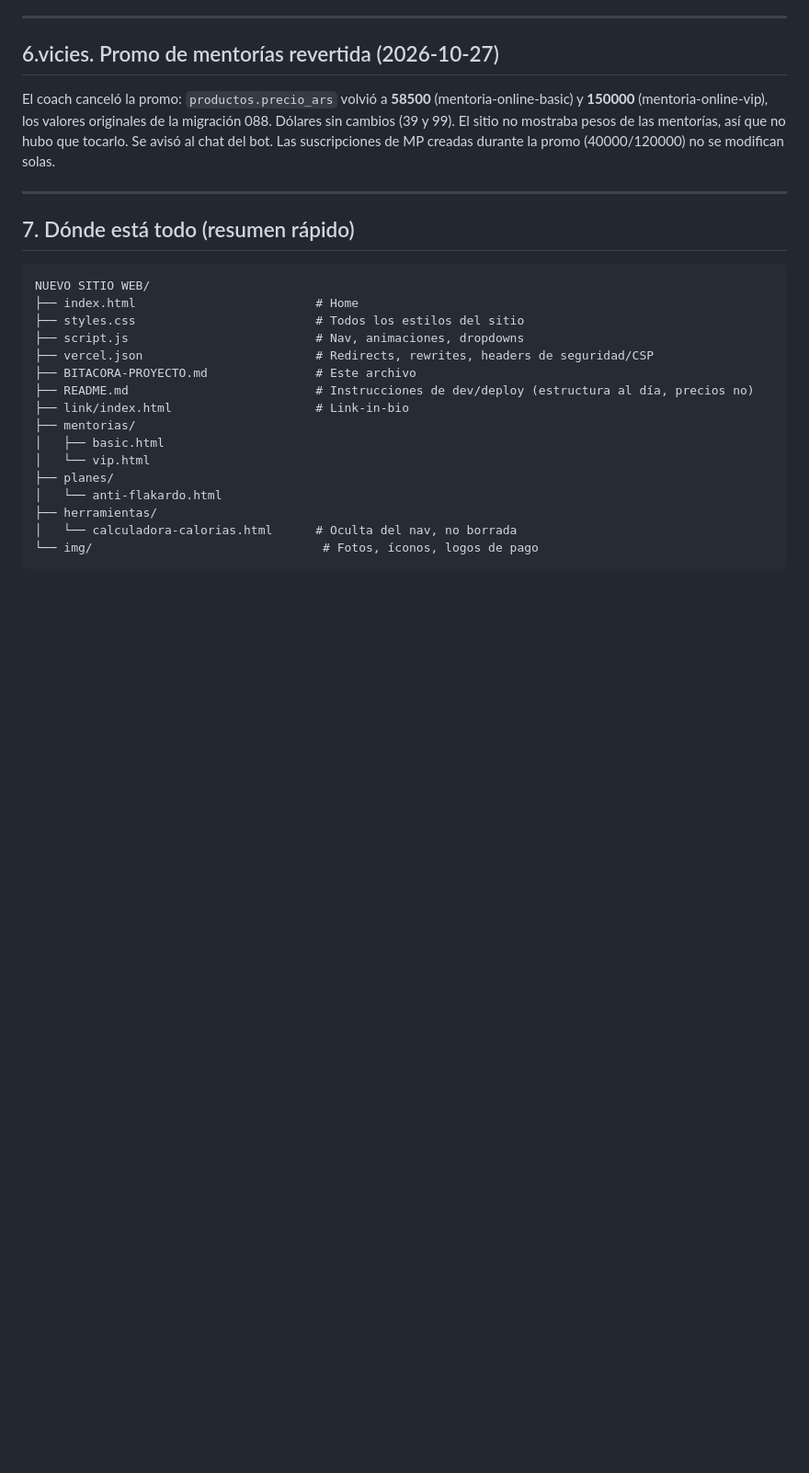
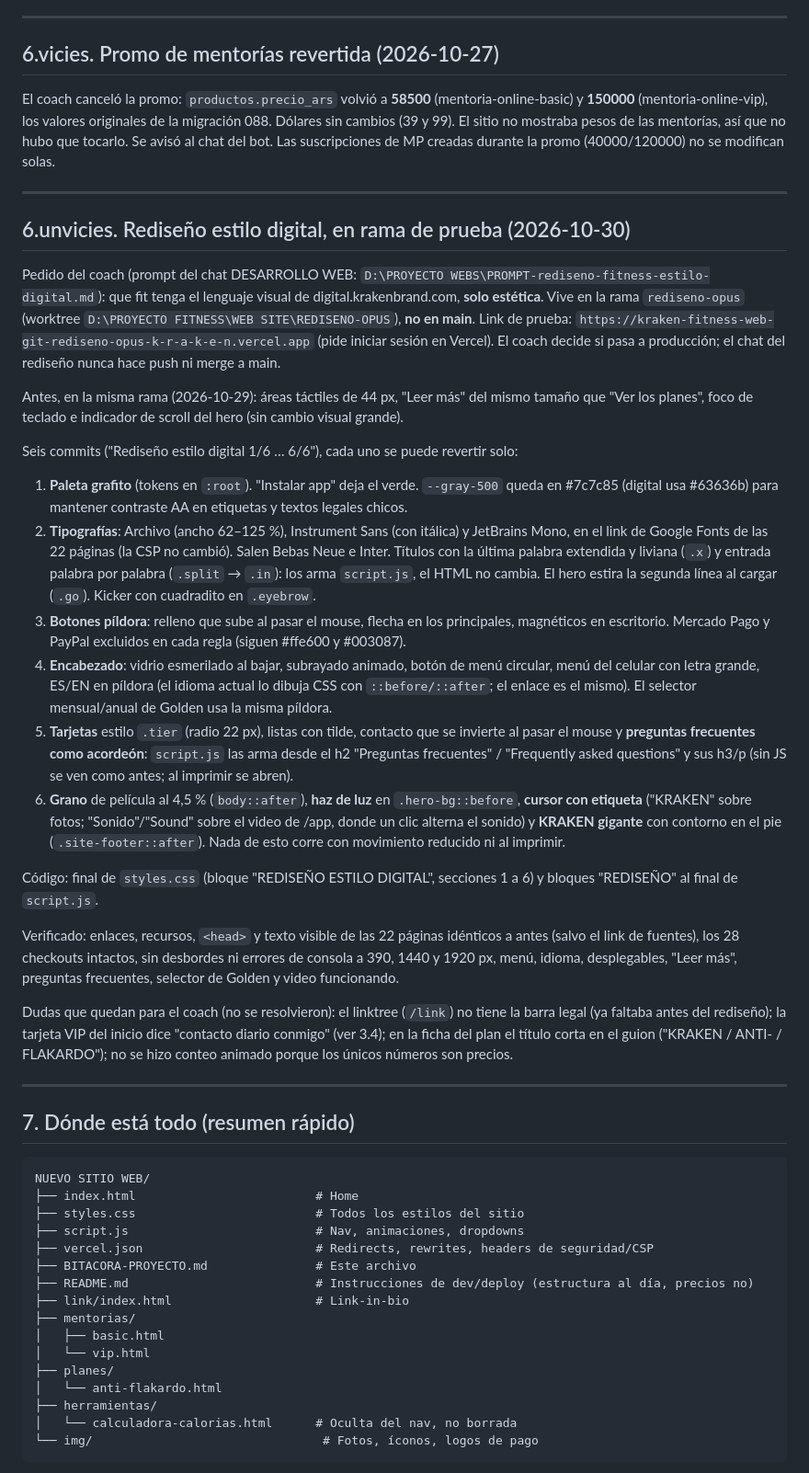
Before and after one commit to stripp3r/kraken-fitness-web, a Markdown page: BITACORA-PROYECTO.md, the part around the change. Shown at 92% size. Drawn GitHub-style; blank space fills up the shorter version.

Commit message:
Bitácora: rediseño estilo digital en la rama de prueba
Co-Authored-By: Claude Opus 5.5 <noreply@anthropic.com>

````diff
--- a/BITACORA-PROYECTO.md
+++ b/BITACORA-PROYECTO.md
@@ -673,6 +673,51 @@ tocarlo. Se avisó al chat del bot. Las suscripciones de MP creadas durante la p
 
 ---
 
+## 6.unvicies. Rediseño estilo digital, en rama de prueba (2026-10-30)
+
+Pedido del coach (prompt del chat DESARROLLO WEB: `D:\PROYECTO WEBS\PROMPT-rediseno-fitness-estilo-digital.md`):
+que fit tenga el lenguaje visual de digital.krakenbrand.com, **solo estética**. Vive en la rama
+`rediseno-opus` (worktree `D:\PROYECTO FITNESS\WEB SITE\REDISENO-OPUS`), **no en main**. Link de prueba:
+`https://kraken-fitness-web-git-rediseno-opus-k-r-a-k-e-n.vercel.app` (pide iniciar sesión en Vercel).
+El coach decide si pasa a producción; el chat del rediseño nunca hace push ni merge a main.
+
+Antes, en la misma rama (2026-10-29): áreas táctiles de 44 px, "Leer más" del mismo tamaño que "Ver los
+planes", foco de teclado e indicador de scroll del hero (sin cambio visual grande).
+
+Seis commits ("Rediseño estilo digital 1/6 … 6/6"), cada uno se puede revertir solo:
+1. **Paleta grafito** (tokens en `:root`). "Instalar app" deja el verde. `--gray-500` queda en #7c7c85
+   (digital usa #63636b) para mantener contraste AA en etiquetas y textos legales chicos.
+2. **Tipografías**: Archivo (ancho 62–125 %), Instrument Sans (con itálica) y JetBrains Mono, en el link de
+   Google Fonts de las 22 páginas (la CSP no cambió). Salen Bebas Neue e Inter. Títulos con la última
+   palabra extendida y liviana (`.x`) y entrada palabra por palabra (`.split` → `.in`): los arma `script.js`,
+   el HTML no cambia. El hero estira la segunda línea al cargar (`.go`). Kicker con cuadradito en `.eyebrow`.
+3. **Botones píldora**: relleno que sube al pasar el mouse, flecha en los principales, magnéticos en
+   escritorio. Mercado Pago y PayPal excluidos en cada regla (siguen #ffe600 y #003087).
+4. **Encabezado**: vidrio esmerilado al bajar, subrayado animado, botón de menú circular, menú del celular
+   con letra grande, ES/EN en píldora (el idioma actual lo dibuja CSS con `::before/::after`; el enlace es el
+   mismo). El selector mensual/anual de Golden usa la misma píldora.
+5. **Tarjetas** estilo `.tier` (radio 22 px), listas con tilde, contacto que se invierte al pasar el mouse y
+   **preguntas frecuentes como acordeón**: `script.js` las arma desde el h2 "Preguntas frecuentes" /
+   "Frequently asked questions" y sus h3/p (sin JS se ven como antes; al imprimir se abren).
+6. **Grano** de película al 4,5 % (`body::after`), **haz de luz** en `.hero-bg::before`, **cursor con
+   etiqueta** ("KRAKEN" sobre fotos; "Sonido"/"Sound" sobre el video de /app, donde un clic alterna el
+   sonido) y **KRAKEN gigante** con contorno en el pie (`.site-footer::after`). Nada de esto corre con
+   movimiento reducido ni al imprimir.
+
+Código: final de `styles.css` (bloque "REDISEÑO ESTILO DIGITAL", secciones 1 a 6) y bloques "REDISEÑO" al
+final de `script.js`.
+
+Verificado: enlaces, recursos, `<head>` y texto visible de las 22 páginas idénticos a antes (salvo el link de
+fuentes), los 28 checkouts intactos, sin desbordes ni errores de consola a 390, 1440 y 1920 px, menú, idioma,
+desplegables, "Leer más", preguntas frecuentes, selector de Golden y video funcionando.
+
+Dudas que quedan para el coach (no se resolvieron): el linktree (`/link`) no tiene la barra legal (ya faltaba
+antes del rediseño); la tarjeta VIP del inicio dice "contacto diario conmigo" (ver 3.4); en la ficha del plan el
+título corta en el guion ("KRAKEN / ANTI- / FLAKARDO"); no se hizo conteo animado porque los únicos números
+son precios.
+
+---
+
 ## 7. Dónde está todo (resumen rápido)
 
 ```
````
Also changed, not shown: PROPUESTA-DISENO.md (+1 -1 lines).
